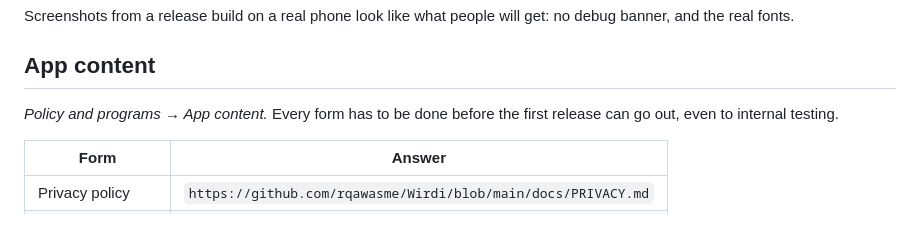
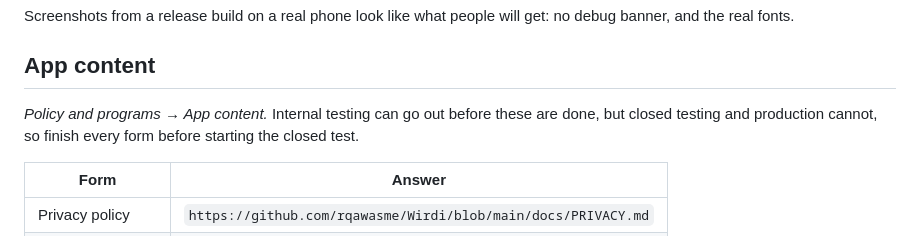
Before and after one commit to rqawasme/Wirdi, a Markdown page: docs/PLAY_LISTING.md, the part around the change. Drawn GitHub-style.

```diff
--- a/docs/PLAY_LISTING.md
+++ b/docs/PLAY_LISTING.md
@@ -85,8 +85,9 @@ get: no debug banner, and the real fonts.
 
 ## App content
 
-*Policy and programs → App content.* Every form has to be done before the first
-release can go out, even to internal testing.
+*Policy and programs → App content.* Internal testing can go out before these
+are done, but closed testing and production cannot, so finish every form before
+starting the closed test.
 
 | Form | Answer |
 | --- | --- |
```
Also changed, not shown: docs/RELEASING.md (+5 -2 lines).
